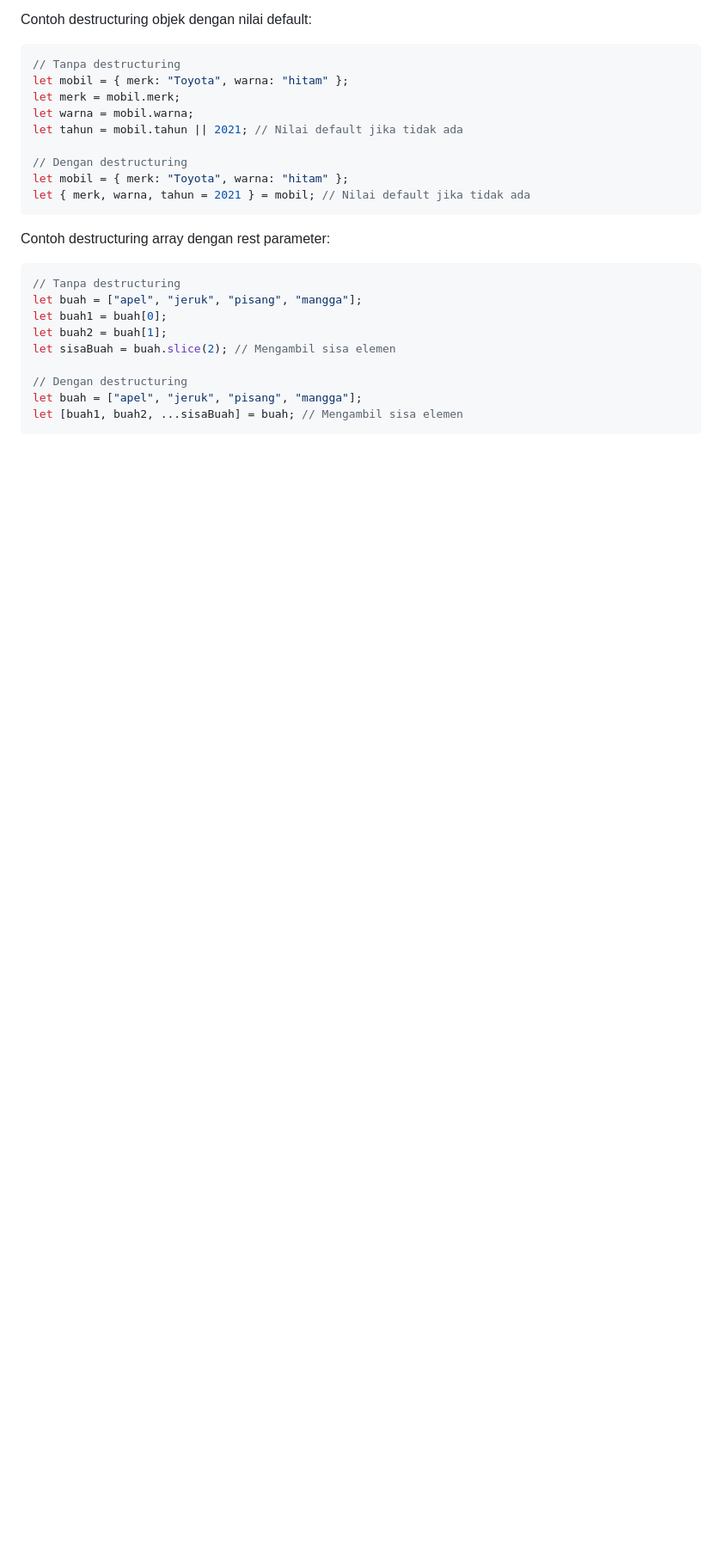
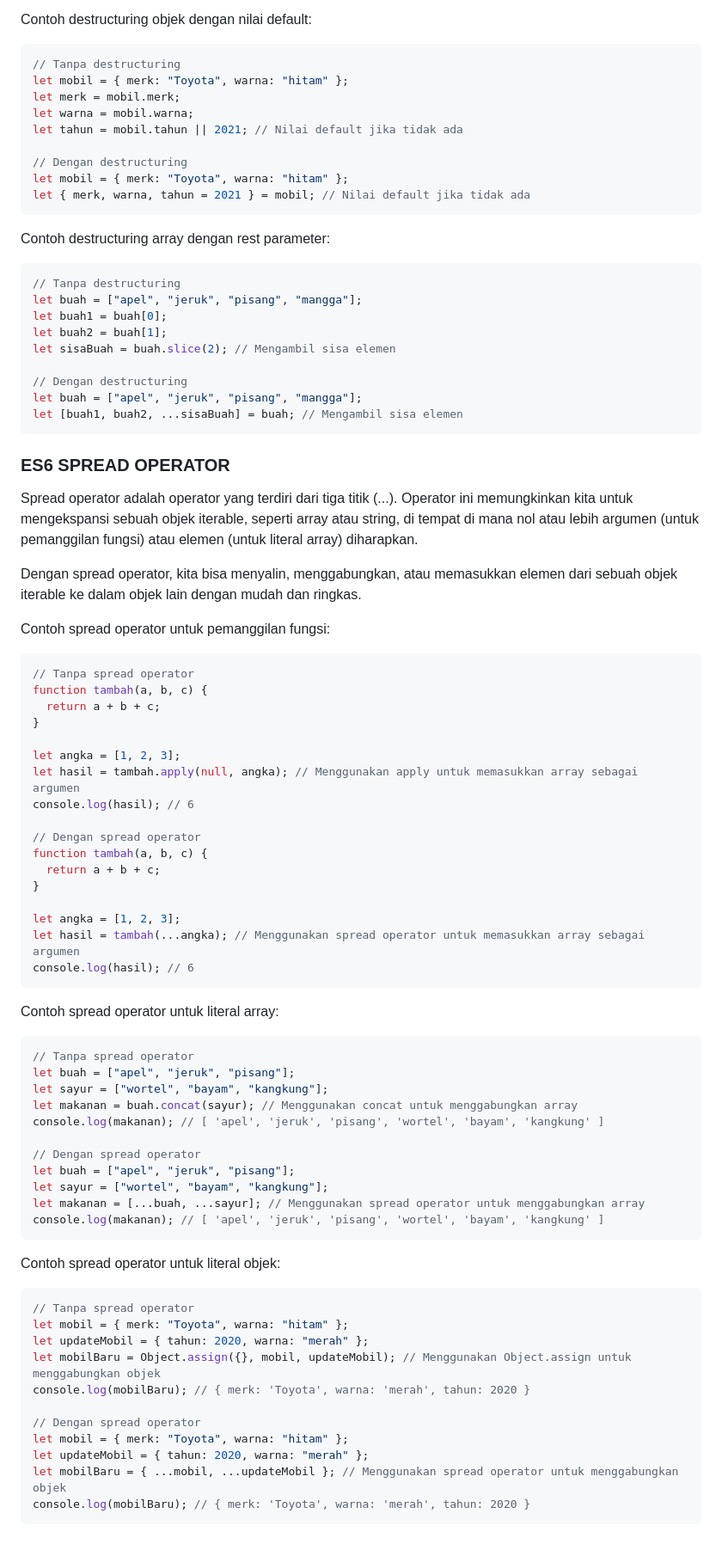
Before and after one commit to pojokcodeid/reactjs-tutrial, a Markdown page: README.md, the part around one of its changes. Shown at 86% size. GitHub-like rendering; blank space fills up the shorter version.

````diff
--- a/README.md
+++ b/README.md
@@ -556,3 +557,61 @@ let sisaBuah = buah.slice(2); // Mengambil sisa elemen
 let buah = ["apel", "jeruk", "pisang", "mangga"];
 let [buah1, buah2, ...sisaBuah] = buah; // Mengambil sisa elemen
 ```
+### ES6 SPREAD OPERATOR
+Spread operator adalah operator yang terdiri dari tiga titik (...). Operator ini memungkinkan kita untuk mengekspansi sebuah objek iterable, seperti array atau string, di tempat di mana nol atau lebih argumen (untuk pemanggilan fungsi) atau elemen (untuk literal array) diharapkan.
+
+Dengan spread operator, kita bisa menyalin, menggabungkan, atau memasukkan elemen dari sebuah objek iterable ke dalam objek lain dengan mudah dan ringkas.
+
+Contoh spread operator untuk pemanggilan fungsi:
+
+```javascript
+// Tanpa spread operator
+function tambah(a, b, c) {
+  return a + b + c;
+}
+
+let angka = [1, 2, 3];
+let hasil = tambah.apply(null, angka); // Menggunakan apply untuk memasukkan array sebagai argumen
+console.log(hasil); // 6
+
+// Dengan spread operator
+function tambah(a, b, c) {
+  return a + b + c;
+}
+
+let angka = [1, 2, 3];
+let hasil = tambah(...angka); // Menggunakan spread operator untuk memasukkan array sebagai argumen
+console.log(hasil); // 6
+```
+
+Contoh spread operator untuk literal array:
+
+```javascript
+// Tanpa spread operator
+let buah = ["apel", "jeruk", "pisang"];
+let sayur = ["wortel", "bayam", "kangkung"];
+let makanan = buah.concat(sayur); // Menggunakan concat untuk menggabungkan array
+console.log(makanan); // [ 'apel', 'jeruk', 'pisang', 'wortel', 'bayam', 'kangkung' ]
+
+// Dengan spread operator
+let buah = ["apel", "jeruk", "pisang"];
+let sayur = ["wortel", "bayam", "kangkung"];
+let makanan = [...buah, ...sayur]; // Menggunakan spread operator untuk menggabungkan array
+console.log(makanan); // [ 'apel', 'jeruk', 'pisang', 'wortel', 'bayam', 'kangkung' ]
+```
+
+Contoh spread operator untuk literal objek:
+
+```javascript
+// Tanpa spread operator
+let mobil = { merk: "Toyota", warna: "hitam" };
+let updateMobil = { tahun: 2020, warna: "merah" };
+let mobilBaru = Object.assign({}, mobil, updateMobil); // Menggunakan Object.assign untuk menggabungkan objek
+console.log(mobilBaru); // { merk: 'Toyota', warna: 'merah', tahun: 2020 }
+
+// Dengan spread operator
+let mobil = { merk: "Toyota", warna: "hitam" };
+let updateMobil = { tahun: 2020, warna: "merah" };
+let mobilBaru = { ...mobil, ...updateMobil }; // Menggunakan spread operator untuk menggabungkan objek
+console.log(mobilBaru); // { merk: 'Toyota', warna: 'merah', tahun: 2020 }
+```
````
Also changed, not shown: other parts of README.md (+1 -0 lines).
